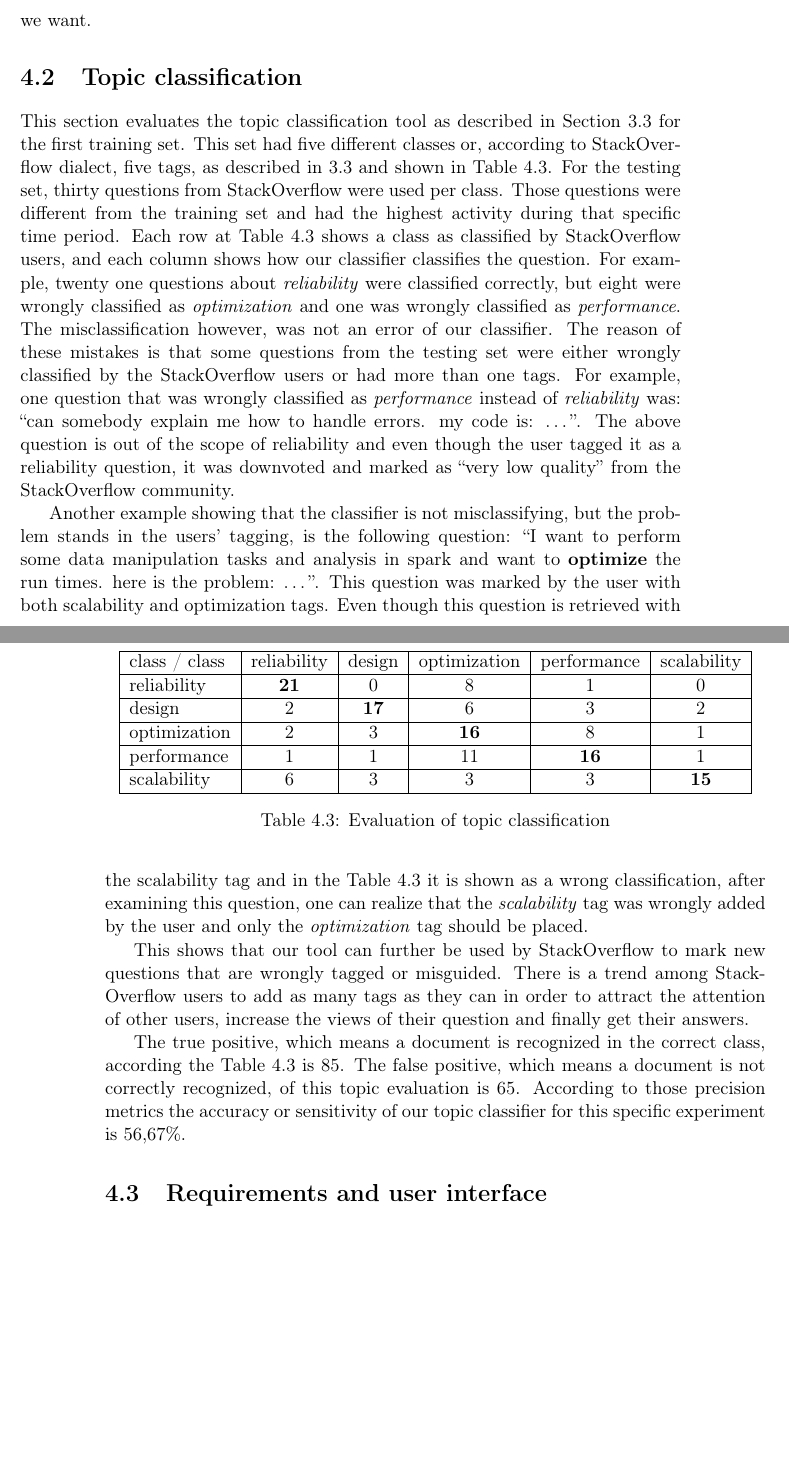
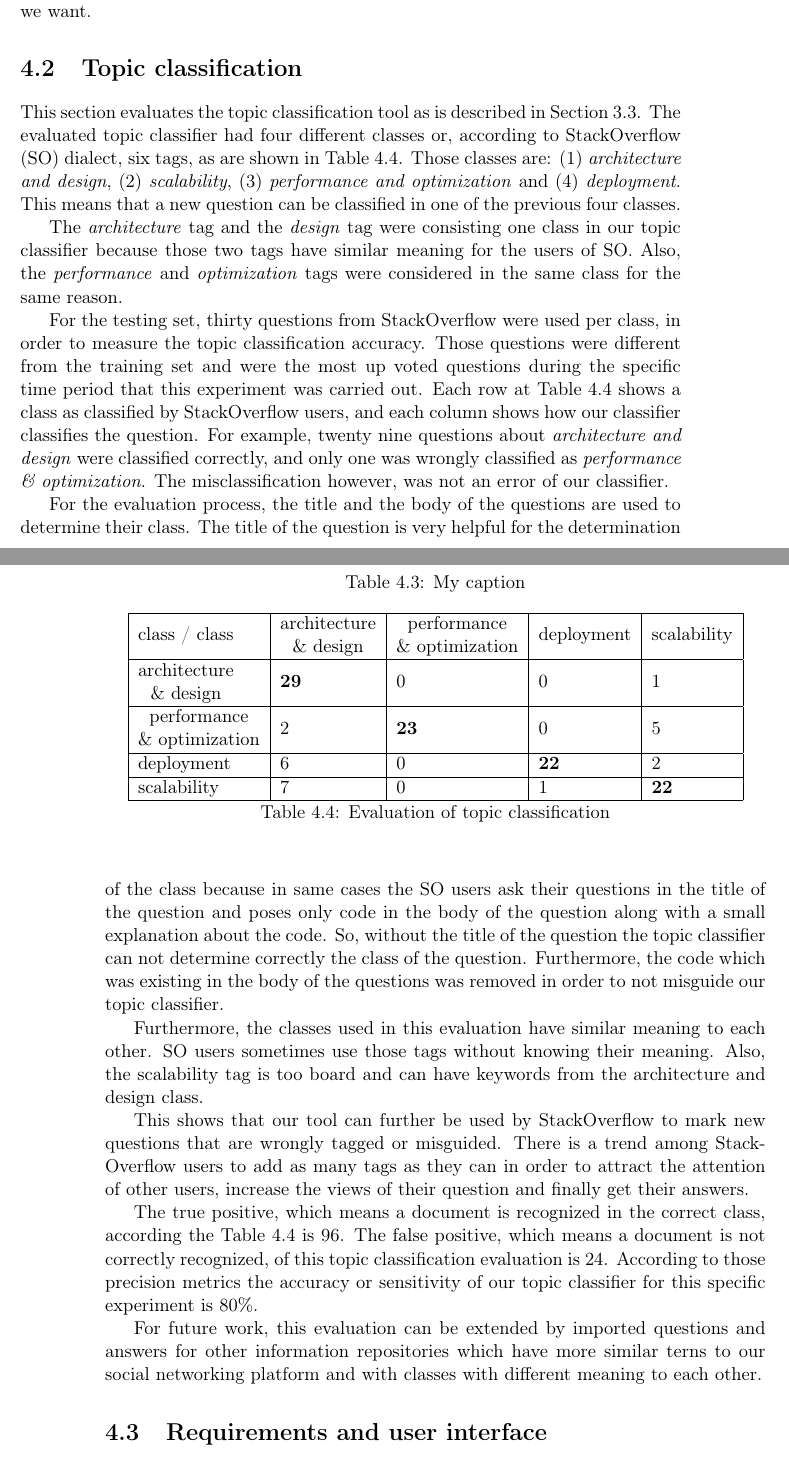
Before and after one commit to Christos-Papoulas/master_thesis, a LaTeX thesis (thesis.tex, which reads results.tex): two parts of pages 58 and 59 of 68 before the commit and two parts of pages 58 and 59 of 70 after it, joined at a grey line, cut so that both start at the same text, the shorter picture padded with empty space. Compiled offline with pdfLaTeX.

Commit message:
topic classification and mminor changes

```diff
--- a/results.tex
+++ b/results.tex
@@ -106,27 +106,36 @@ We can combine the two architectures together, meaning that we have more than on
 
 \section{Topic classification}
 \label{sec:nlp_evaluation}
-This section evaluates the topic classification tool as described in Section~\ref{sec:natural_implementation} for the first training set. This set had five different classes or, according to StackOverflow dialect, five tags, as described in~\ref{sec:natural_implementation} and shown in Table~\ref{table:nlp_eval}. For the testing set, thirty questions from StackOverflow were used per class. Those questions were different from the training set and had the highest activity during that specific time period. Each row at Table~\ref{table:nlp_eval} shows a class as classified by StackOverflow users, and each column shows how our classifier classifies the question. For example, twenty one questions about \emph{reliability} were classified correctly, but eight were wrongly classified as \emph{optimization} and one was wrongly classified as \emph{performance}. The misclassification however, was not an error of our classifier. The reason of these mistakes is that  some questions from the testing set were either wrongly classified by the StackOverflow users or had more than one tags. For example, one question that was wrongly classified as \emph{performance} instead of \emph{reliability} was: ``can somebody explain me how to handle errors. my code is: \ldots''. The above question is out of the scope of reliability and even though the user tagged it as a reliability question, it was downvoted and marked as ``very low quality'' from the StackOverflow community.
+This section evaluates the topic classification tool as is described in Section~\ref{sec:natural_implementation}. The evaluated topic classifier had four different classes or, according to StackOverflow (SO) dialect, six tags, as are shown in Table~\ref{table:nlp_eval}. Those classes are: (1)~\emph{architecture and design}, (2)~\emph{scalability}, (3)~\emph{performance and optimization} and (4)~\emph{deployment}. This means that a new question can be classified in one of the previous four classes.
 
-Another example showing that the classifier is not misclassifying, but the problem stands in the users' tagging, is the following question:
-``I want to perform some data manipulation tasks and analysis in spark and want to \textbf{optimize} the run times.
-here is the problem: \ldots ''.
-This question was marked by the user with both scalability and optimization tags. Even though this question is retrieved with the scalability tag and in the Table~\ref{table:nlp_eval} it is shown as a wrong classification, after examining this question, one can realize that the \emph{scalability} tag was wrongly added by the user and only the \emph{optimization} tag should be placed.
+The~\emph{architecture} tag and the~\emph{design} tag were consisting one class in our topic classifier because those two tags have similar meaning for the users of SO. Also, the~\emph{performance} and~\emph{optimization} tags were considered in the same class for the same reason.
+
+For the testing set, thirty questions from StackOverflow were used per class, in order to measure the topic classification accuracy. Those questions were different from the training set and were the most up voted questions during the specific time period that this experiment was carried out. Each row at Table~\ref{table:nlp_eval} shows a class as classified by StackOverflow users, and each column shows how our classifier classifies the question. For example, twenty nine questions about~\emph{architecture and design} were classified correctly, and only one was wrongly classified as \emph{performance \& optimization}. The misclassification however, was not an error of our classifier.
+
+For the evaluation process, the title and the body of the questions are used to determine their class. The title of the question is very helpful for the determination of the class because in same cases the SO users ask their questions in the title of the question and poses only code in the body of the question along with a small explanation about the code. So, without the title of the question the topic classifier can not determine correctly the class of the question. Furthermore, the code which was existing in the body of the questions was removed in order to not misguide our topic classifier.
+
+Furthermore, the classes used in this evaluation have similar meaning to each other. SO users sometimes use those tags without knowing their meaning. Also, the scalability tag is too board and can have keywords from the architecture and design class.
 
 This shows that our tool can further be used by StackOverflow to mark new questions that are wrongly tagged or misguided. There is a trend among StackOverflow users to add as many tags as they can in order to attract the attention of other users, increase the views of their question and finally get their answers.
 
-The true positive, which means a document is recognized in the correct class, according the Table~\ref{table:nlp_eval} is 85. The false positive, which means a document is not correctly recognized, of this topic evaluation is 65. According to those precision metrics the accuracy or sensitivity of our topic classifier for this specific experiment is 56,67\%.
+The true positive, which means a document is recognized in the correct class, according the Table~\ref{table:nlp_eval} is 96. The false positive, which means a document is not correctly recognized, of this topic classification evaluation is 24. According to those precision metrics the accuracy or sensitivity of our topic classifier for this specific experiment is 80\%.
+
+For future work, this evaluation can be extended by imported questions and answers for other information repositories which have more similar terns to our social networking platform and with classes with different meaning to each other.
+
+\newcommand{\specialcell}[2][c]{%
+  \begin{tabular}[#1]{@{}c@{}}#2\end{tabular}}
 
 \begin{table}[]
 \centering
-\begin{tabular}{|l|c|c|c|c|c|}
+\caption{My caption}
+\label{my-label}
+\begin{tabular}{|l|l|l|l|l|}
 \hline
-class / class & \multicolumn{1}{l|}{reliability} & \multicolumn{1}{l|}{design} & \multicolumn{1}{l|}{optimization} & \multicolumn{1}{l|}{performance} & \multicolumn{1}{l|}{scalability} \\ \hline
-reliability   & \textbf{21}                    & 0                           & 8                                 & 1                                & 0                                \\ \hline
-design        & 2                                & \textbf{17}               & 6                                 & 3                                & 2                                \\ \hline
-optimization  & 2                                & 3                           & \textbf{16}                     & 8 & 1                                \\ \hline
-performance   & 1                                & 1                           & 11                                & \textbf{16}                     & 1                                \\ \hline
-scalability   & 6                               & 3                           & 3                                 & 3                                & \textbf{15}                     \\ \hline
+class / class & \specialcell{architecture\\ \& design} & \specialcell{performance \\ \& optimization} & deployment  & scalability \\ \hline
+\specialcell{architecture\\ \& design}  & \textbf{29}  & 0            & 0           & 1           \\ \hline
+\specialcell{performance \\ \& optimization}  & 2            & \textbf{23}  & 0           & 5           \\ \hline
+deployment    & 6            & 0            & \textbf{22} & 2           \\ \hline
+scalability   & 7            & 0            & 1           & \textbf{22} \\ \hline
 \end{tabular}
 \caption{Evaluation of topic classification}
 \label{table:nlp_eval}
```
Also changed, not shown: implementation.tex (+4 -4 lines), results.tex (18 more changed lines).
